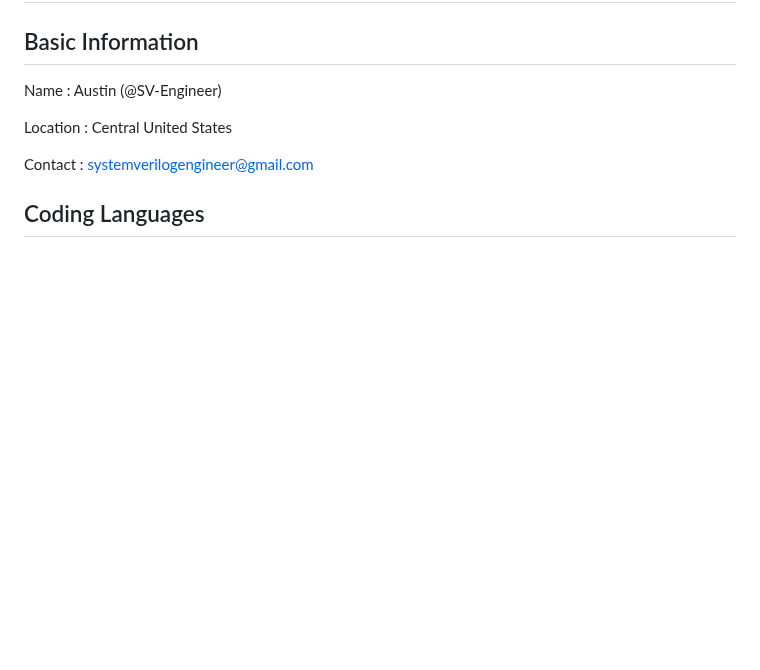
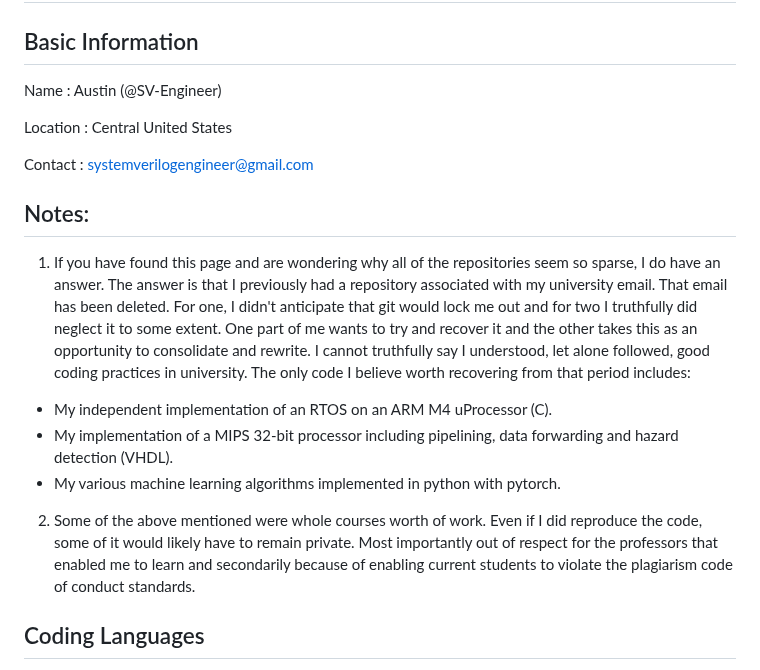
Before and after one commit to SV-Engineer/SV-Engineer, a Markdown page: README.md, the part around the change. Drawn GitHub-style; blank space fills up the shorter version.

Commit message:
Added notes section

```diff
--- a/README.md
+++ b/README.md
@@ -8,6 +8,14 @@ Location
 
 Contact
 : systemverilogengineer@gmail.com
+
+## Notes:
+1. If you have found this page and are wondering why all of the repositories seem so sparse, I do have an answer. The answer is that I previously had a repository associated with my university email. That email has been deleted. For one, I didn't anticipate that git would lock me out and for two I truthfully did neglect it to some extent. One part of me wants to try and recover it and the other takes this as an opportunity to consolidate and rewrite. I cannot truthfully say I understood, let alone followed, good coding practices in university. The only code I believe worth recovering from that period includes:
+  *  My independent implementation of an RTOS on an ARM M4 uProcessor (C).
+  *  My implementation of a MIPS 32-bit processor including pipelining, data forwarding and hazard detection (VHDL).
+  *  My various machine learning algorithms implemented in python with pytorch.
+
+2. Some of the above mentioned were whole courses worth of work. Even if I did reproduce the code, some of it would likely have to remain private. Most importantly out of respect for the professors that enabled me to learn and secondarily because of enabling current students to violate the plagiarism code of conduct standards.
 
 ## Coding Languages
 * Embedded C
```
